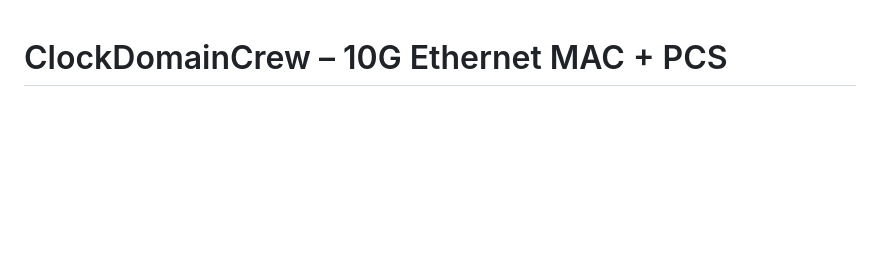
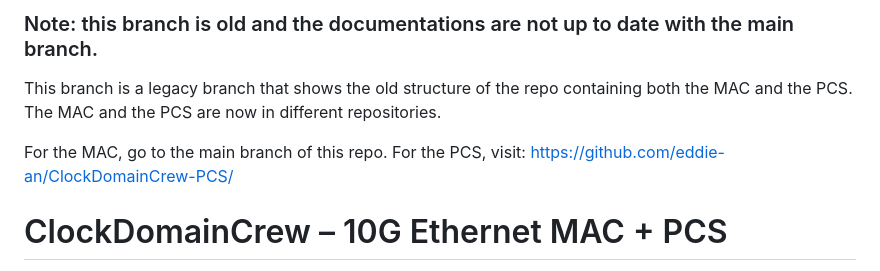
Before and after one commit to shreosidebnath/ClockDomainCrew, a Markdown page: README.md, the part around the change. GitHub-like rendering; blank space fills up the shorter version.

Commit message:
legacy branch readme

```diff
--- a/README.md
+++ b/README.md
@@ -1,3 +1,10 @@
+### Note: this branch is old and the documentations are not up to date with the main branch.
+
+This branch is a legacy branch that shows the old structure of the repo containing both the MAC and the PCS. The MAC and the PCS are now in different repositories.
+
+For the MAC, go to the main branch of this repo.
+For the PCS, visit: https://github.com/eddie-an/ClockDomainCrew-PCS/
+
 # ClockDomainCrew – 10G Ethernet MAC + PCS
 
 This repository contains a hardware implementation of a 10 Gigabit Ethernet Media Access Control (MAC) and Physical Coding Sublayer (PCS) written in Chisel.
```
